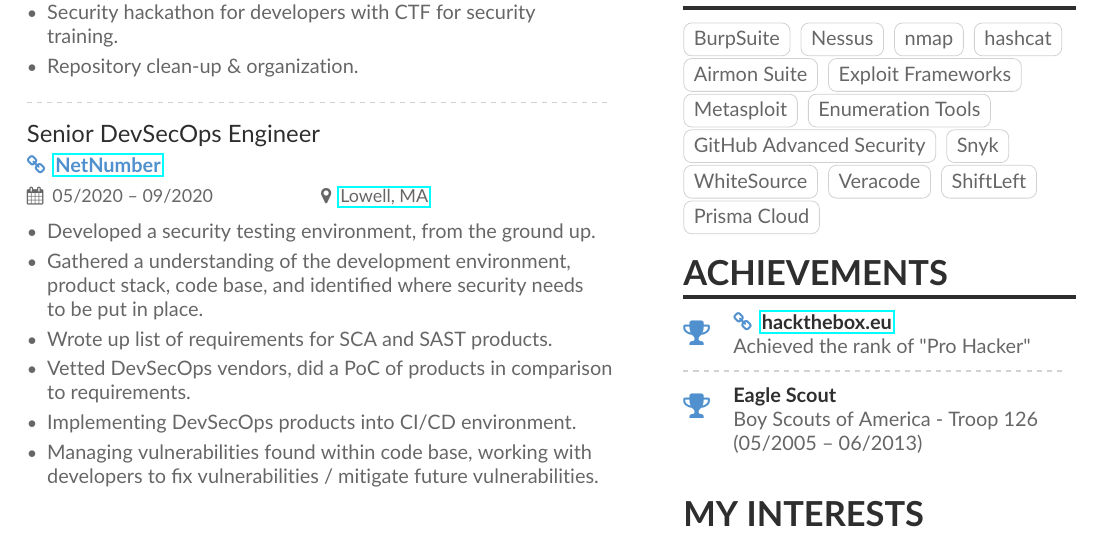
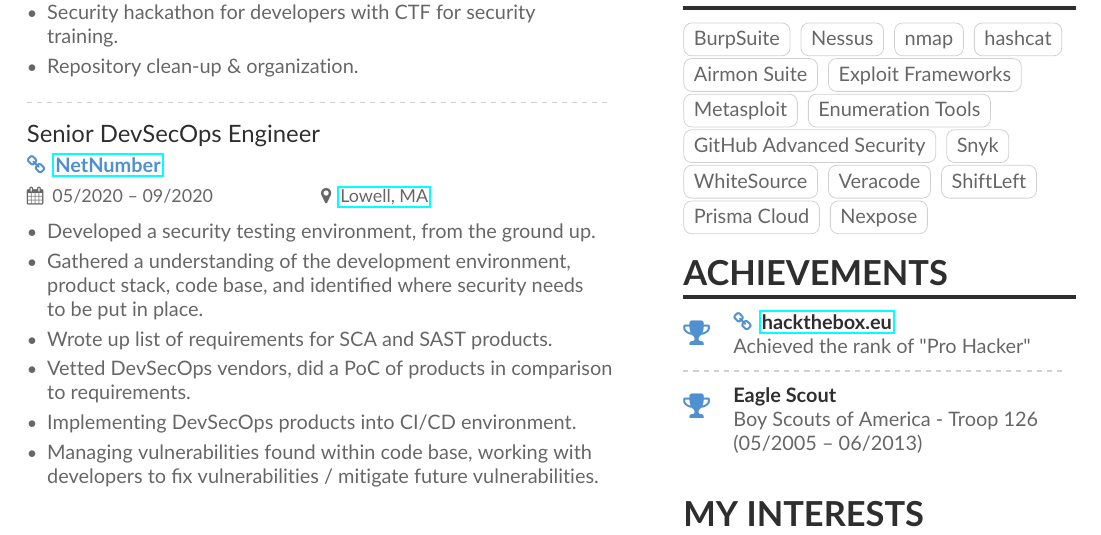
Before and after one commit to zchryr/resume, a LaTeX document (main.tex): part of page 1 of 2, cut so that both start at the same text. Compiled offline with pdfLaTeX.

Commit message:
Added Nexpose to tools list.

```diff
--- a/main.tex
+++ b/main.tex
@@ -164,6 +164,7 @@
 \cvtag{Veracode}
 \cvtag{ShiftLeft}
 \cvtag{Prisma Cloud}
+\cvtag{Nexpose}
 
 \cvsection{Achievements}
 
```
